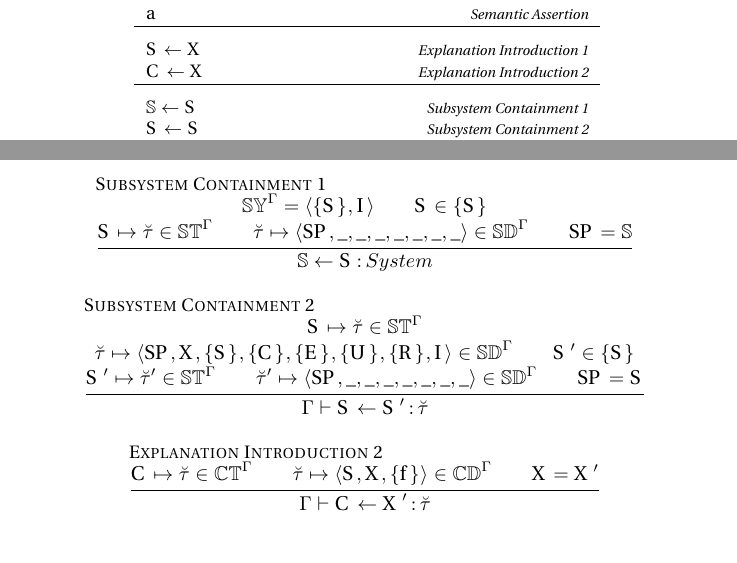
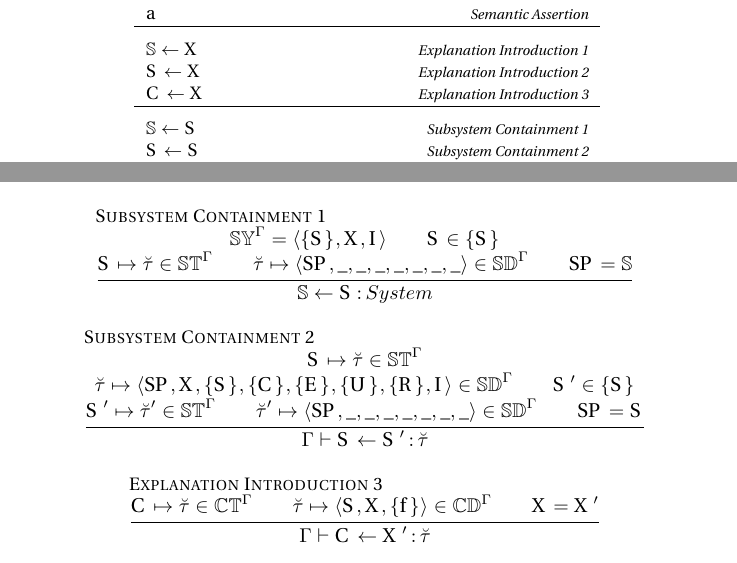
Before and after one commit to GaloisInc/BESSPIN-Lando, a LaTeX document (docs/system-spec-sublang/types.tex, which reads docs/system-spec-sublang/macros_types.tex): two parts of pages 1 and 5 of 7 before the commit and two parts of pages 1 and 4 of 6 after it, joined at a grey line, cut so that both start at the same text. Compiled offline with pdfLaTeX.

Commit message:
Updates to grammar and type system per discussion in !2.

```diff
--- a/docs/system-spec-sublang/macros_types.tex
+++ b/docs/system-spec-sublang/macros_types.tex
@@ -111,9 +111,9 @@
 \newcommand{\constraints}{\mathbb{T}}
 
 \newcommand{\sydata}{\mathbb{SY}}
-\newcommand{\sydataval}[2]{\langle #1, #2 \rangle}
+\newcommand{\sydataval}[3]{\langle #1, #2, #3 \rangle}
 \newcommand{\sydatavaldef}{
-  \sydataval{\setof{\subsystem}}{\indexing}
+  \sydataval{\setof{\subsystem}}{\explanation}{\indexing}
 }
 
 \newcommand{\stmap}{\mathbb{ST}}
--- a/docs/system-spec-sublang/types.tex
+++ b/docs/system-spec-sublang/types.tex
@@ -31,8 +31,9 @@
   \gruleplain{\semvalue}{Semantic Value}
   \gruleplain{\sempair}{Semantic Assertion}
   \gline
-  \gruleplain{\subsystem \intro \explanation}{Explanation Introduction 1}
-  \gruleplain{\component \intro \explanation}{Explanation Introduction 2}
+  \gruleplain{\system    \intro \explanation}{Explanation Introduction 1}
+  \gruleplain{\subsystem \intro \explanation}{Explanation Introduction 2}
+  \gruleplain{\component \intro \explanation}{Explanation Introduction 3}
   \gline
   \gruleplain{\system    \intro \subsystem}{Subsystem Containment 1}
   \gruleplain{\subsystem \intro \subsystem}{Subsystem Containment 2}
@@ -173,3 +179,4 @@ Currently all rules have the form: $e : \type$. This is not strictly necessary;
+  \bbrule{Explanation Introduction 2}{
     \subsystem \mapsto \tv \in \tstmap \\
     \tv \mapsto \sdmapvaldef \in \tsdmap \\
     \explanation = \explanation' \\
@@ -198,7 +205,7 @@ Currently all rules have the form: $e : \type$. This is not strictly necessary;
     \tenv \timpl \subsystem \intro \subsystem' \hastype \tv
   }
 
-  \bbrule{Explanation Introduction 2}{
+  \bbrule{Explanation Introduction 3}{
     \component \mapsto \tv \in \tctmap \\
     \tv \mapsto \cdmapvaldef \in \tcdmap \\
     \explanation = \explanation' \\
```
Also changed, not shown: docs/system-spec-sublang/grammar.tex (+1 -0 lines), docs/system-spec-sublang/types.tex (9 more changed lines).
